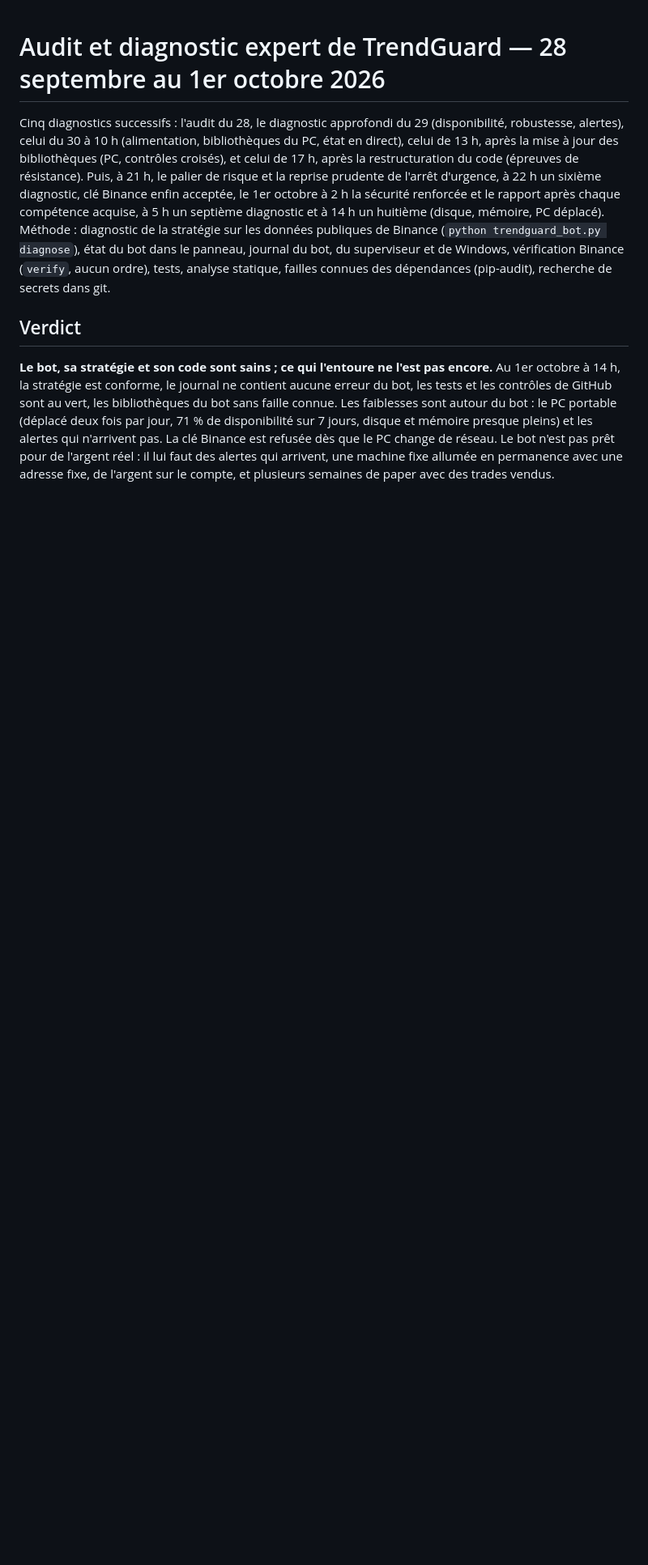
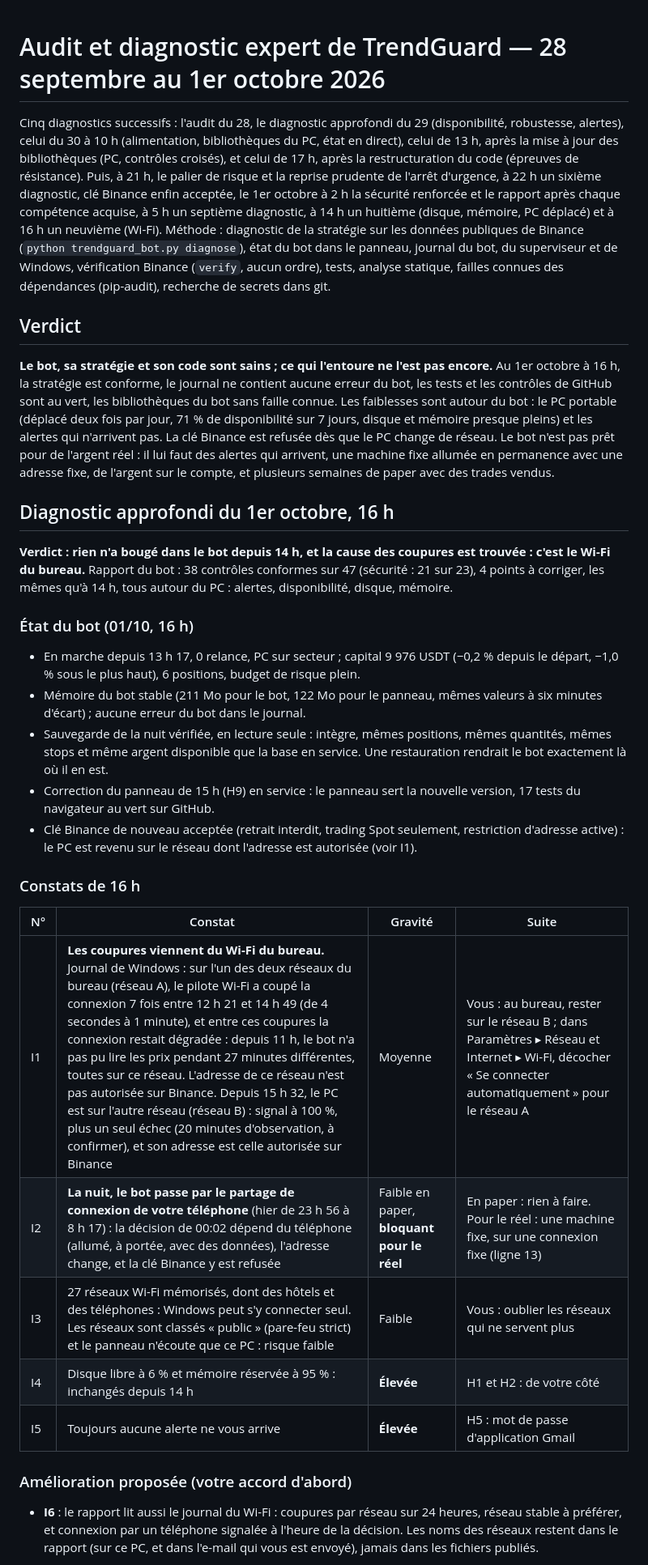
Before and after one commit to Ncloclo/Ncloclo, a Markdown page: docs/AUDIT.md, the part around one of its changes. Shown at 81% size. GitHub-like rendering; blank space fills up the shorter version.

Commit message:
Audit : neuvième diagnostic du 1er octobre, 16 h (Wi-Fi)
Bot inchangé depuis 14 h (38/47, sécurité 21/23), sauvegarde de la nuit
vérifiée (intègre, identique à la base), mémoire du bot stable. Cause
des coupures trouvée : l'un des deux réseaux Wi-Fi du bureau (pilote qui
coupe 7 fois, connexion dégradée entre-temps) ; sur l'autre, plus
d'échec et clé Binance de nouveau acceptée. La nuit, le bot passe par le
partage de connexion du téléphone (bloquant pour le réel). Proposition
I6 : le rapport lit le journal du Wi-Fi. Titres en double renommés.

Co-Authored-By: Claude Opus 5.5 <noreply@anthropic.com>

```diff
--- a/docs/AUDIT.md
+++ b/docs/AUDIT.md
@@ -8,7 +8,8 @@ restructuration du code (épreuves de résistance). Puis, à 21 h, le palier de
 risque et la reprise prudente de l'arrêt d'urgence, à 22 h un sixième
 diagnostic, clé Binance enfin acceptée, le 1er octobre à 2 h la sécurité
 renforcée et le rapport après chaque compétence acquise, à 5 h un septième
-diagnostic et à 14 h un huitième (disque, mémoire, PC déplacé). Méthode :
+diagnostic, à 14 h un huitième (disque, mémoire, PC déplacé) et à 16 h un
+neuvième (Wi-Fi). Méthode :
 diagnostic de la stratégie sur les données publiques de
 Binance (`python trendguard_bot.py diagnose`), état du bot dans le panneau,
 journal du bot, du superviseur et de Windows, vérification Binance (`verify`,
@@ -18,7 +19,7 @@ aucun ordre), tests, analyse statique, failles connues des dépendances
 ## Verdict
 
 **Le bot, sa stratégie et son code sont sains ; ce qui l'entoure ne l'est pas
-encore.** Au 1er octobre à 14 h, la stratégie est conforme, le journal ne
+encore.** Au 1er octobre à 16 h, la stratégie est conforme, le journal ne
 contient aucune erreur du bot, les tests et les contrôles de GitHub sont au
 vert, les bibliothèques du bot sans faille connue. Les faiblesses sont autour
 du bot : le PC portable (déplacé deux fois par jour, 71 % de disponibilité sur
@@ -27,3 +28,45 @@ La clé Binance est refusée dès que le PC change de réseau. Le bot n'est pas
 prêt pour de l'argent réel : il lui faut des alertes qui arrivent, une machine
 fixe allumée en permanence avec une adresse fixe, de l'argent sur le compte,
 et plusieurs semaines de paper avec des trades vendus.
+
+## Diagnostic approfondi du 1er octobre, 16 h
+
+**Verdict : rien n'a bougé dans le bot depuis 14 h, et la cause des coupures
+est trouvée : c'est le Wi-Fi du bureau.** Rapport du bot : 38 contrôles
+conformes sur 47 (sécurité : 21 sur 23), 4 points à corriger, les mêmes qu'à
+14 h, tous autour du PC : alertes, disponibilité, disque, mémoire.
+
+### État du bot (01/10, 16 h)
+
+- En marche depuis 13 h 17, 0 relance, PC sur secteur ; capital 9 976 USDT
+  (−0,2 % depuis le départ, −1,0 % sous le plus haut), 6 positions, budget de
+  risque plein.
+- Mémoire du bot stable (211 Mo pour le bot, 122 Mo pour le panneau, mêmes
+  valeurs à six minutes d'écart) ; aucune erreur du bot dans le journal.
+- Sauvegarde de la nuit vérifiée, en lecture seule : intègre, mêmes positions,
+  mêmes quantités, mêmes stops et même argent disponible que la base en
+  service. Une restauration rendrait le bot exactement là où il en est.
+- Correction du panneau de 15 h (H9) en service : le panneau sert la nouvelle
+  version, 17 tests du navigateur au vert sur GitHub.
+- Clé Binance de nouveau acceptée (retrait interdit, trading Spot seulement,
+  restriction d'adresse active) : le PC est revenu sur le réseau dont
+  l'adresse est autorisée (voir I1).
+
+### Constats de 16 h
+
+| N° | Constat | Gravité | Suite |
+| --- | --- | --- | --- |
+| I1 | **Les coupures viennent du Wi-Fi du bureau.** Journal de Windows : sur l'un des deux réseaux du bureau (réseau A), le pilote Wi-Fi a coupé la connexion 7 fois entre 12 h 21 et 14 h 49 (de 4 secondes à 1 minute), et entre ces coupures la connexion restait dégradée : depuis 11 h, le bot n'a pas pu lire les prix pendant 27 minutes différentes, toutes sur ce réseau. L'adresse de ce réseau n'est pas autorisée sur Binance. Depuis 15 h 32, le PC est sur l'autre réseau (réseau B) : signal à 100 %, plus un seul échec (20 minutes d'observation, à confirmer), et son adresse est celle autorisée sur Binance | Moyenne | Vous : au bureau, rester sur le réseau B ; dans Paramètres ▸ Réseau et Internet ▸ Wi-Fi, décocher « Se connecter automatiquement » pour le réseau A |
+| I2 | **La nuit, le bot passe par le partage de connexion de votre téléphone** (hier de 23 h 56 à 8 h 17) : la décision de 00:02 dépend du téléphone (allumé, à portée, avec des données), l'adresse change, et la clé Binance y est refusée | Faible en paper, **bloquant pour le réel** | En paper : rien à faire. Pour le réel : une machine fixe, sur une connexion fixe (ligne 13) |
+| I3 | 27 réseaux Wi-Fi mémorisés, dont des hôtels et des téléphones : Windows peut s'y connecter seul. Les réseaux sont classés « public » (pare-feu strict) et le panneau n'écoute que ce PC : risque faible | Faible | Vous : oublier les réseaux qui ne servent plus |
+| I4 | Disque libre à 6 % et mémoire réservée à 95 % : inchangés depuis 14 h | **Élevée** | H1 et H2 : de votre côté |
+| I5 | Toujours aucune alerte ne vous arrive | **Élevée** | H5 : mot de passe d'application Gmail |
+
+### Amélioration proposée (votre accord d'abord)
+
+- **I6** : le rapport lit aussi le journal du Wi-Fi : coupures par réseau sur
+  24 heures, réseau stable à préférer, et connexion par un téléphone signalée
+  à l'heure de la décision. Les noms des réseaux restent dans le rapport (sur
+  ce PC, et dans l'e-mail qui vous est envoyé), jamais dans les fichiers
+  publiés.
+
```
Also changed, not shown: other parts of docs/AUDIT.md (+10 -5 lines).
